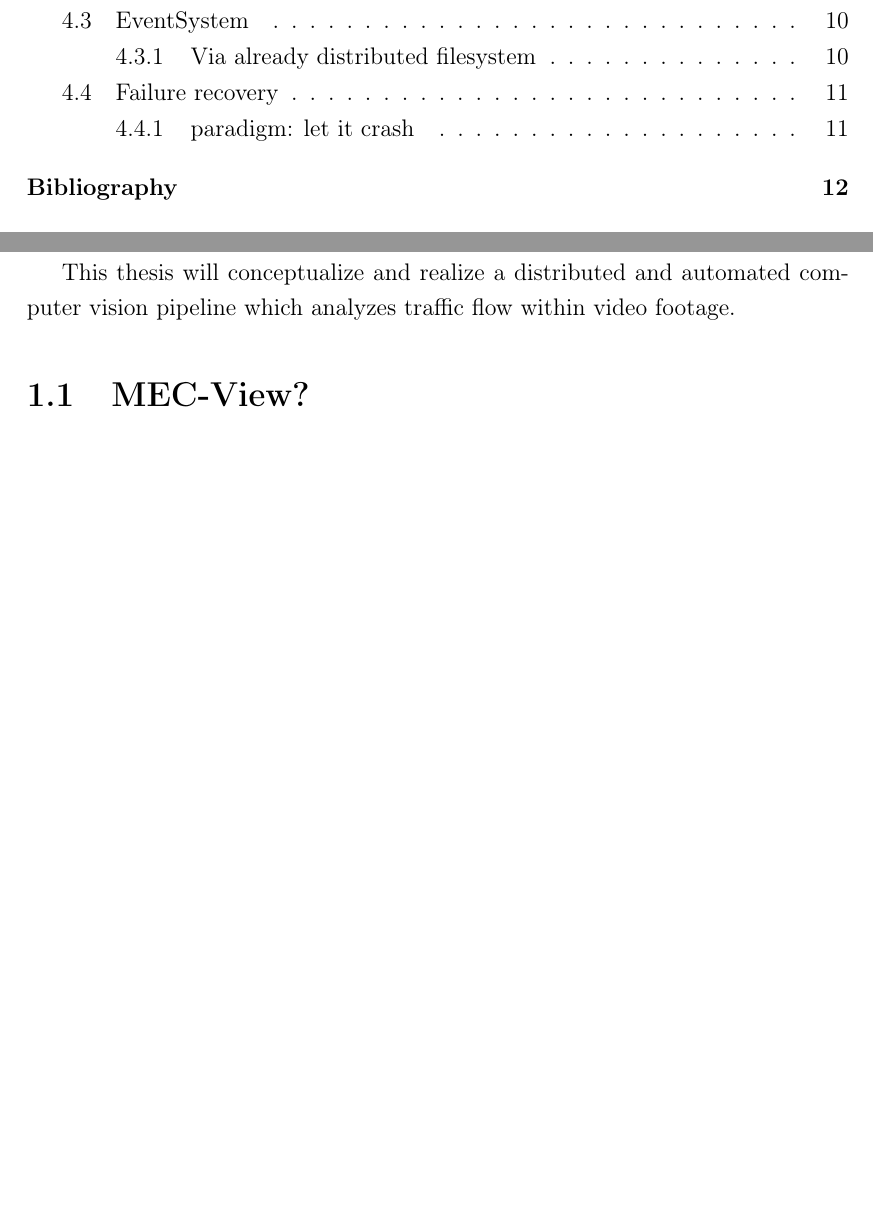
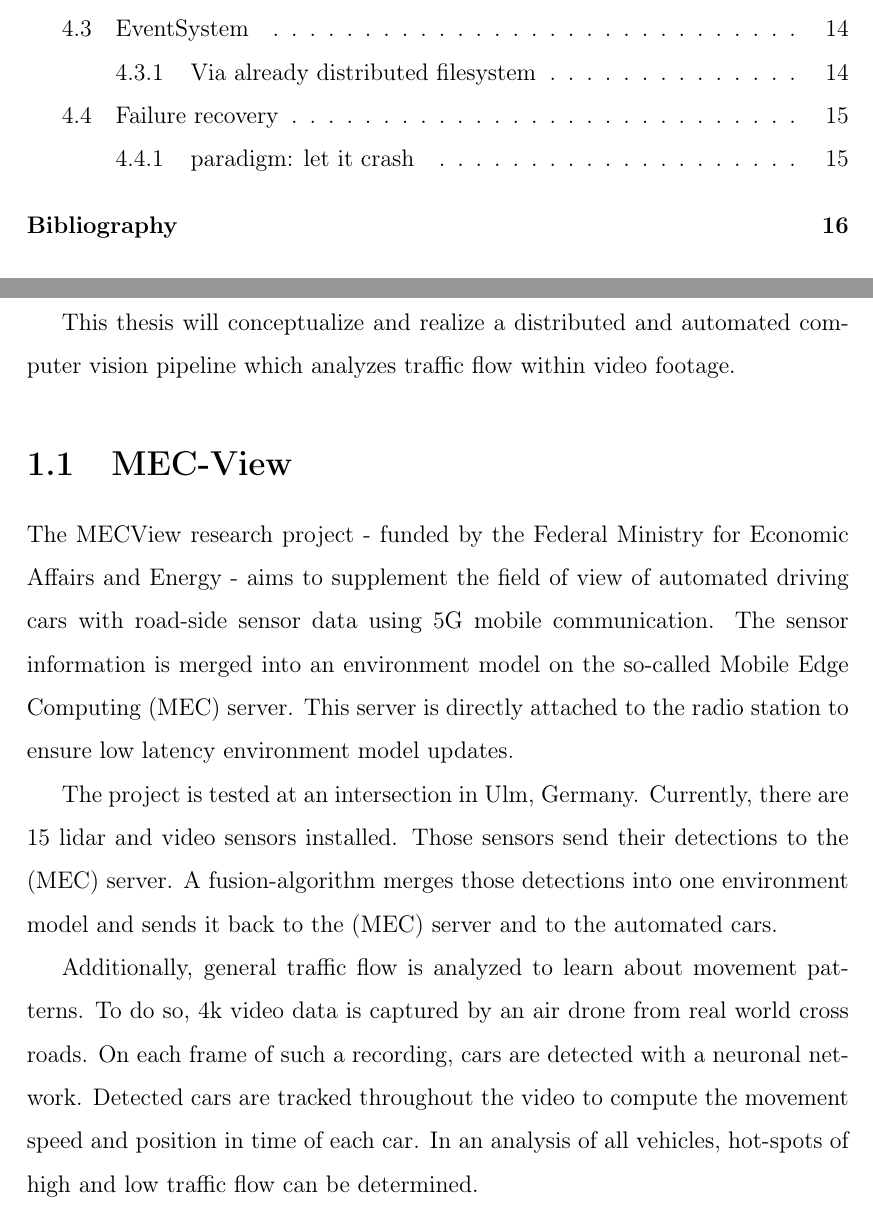
Before and after one commit to kellerkindt/master-thesis, a LaTeX thesis (main.tex, which reads chapters/intro.tex): two parts of pages 3 and 5 of 15 before the commit and two parts of pages 3 and 5 of 19 after it, joined at a grey line, cut so that both start at the same text, the shorter picture padded with empty space. Compiled offline with pdfLaTeX.

Commit message:
Enable reatrd mode, add a bit for MEC-View

```diff
--- a/chapters/intro.tex
+++ b/chapters/intro.tex
@@ -25,7 +25,21 @@ This thesis will conceptualize and realize a distributed and automated computer
 
 
 
-\section{MEC-View?}
+\section{MEC-View}
+
+The MECView research project - funded by the Federal Ministry for Economic Affairs and Energy - aims to supplement the field of view of automated driving cars with road-side sensor data using 5G mobile communication. The sensor information is merged into an environment model on the so-called Mobile Edge Computing (MEC) server. This server is directly attached to the radio station to ensure low latency environment model updates.
+
+The project is tested at an intersection in Ulm, Germany.
+Currently, there are 15 lidar and video sensors installed.
+Those sensors send their detections to the (MEC) server.
+A fusion-algorithm merges those detections into one environment model and sends it back to the (MEC) server and to the automated cars.
+
+Additionally, general traffic flow is analyzed to learn about movement patterns.
+To do so, 4k video data is captured by an air drone from real world cross roads.
+On each frame of such a recording, cars are detected with a neuronal network.
+Detected cars are tracked throughout the video to compute the movement speed and position in time of each car.
+In an analysis of all vehicles, hot-spots of high and low traffic flow can be determined.
+
 
 \section{The Tool}
 
```
Also changed, not shown: main.tex (+1 -1 lines), main.pdf.
